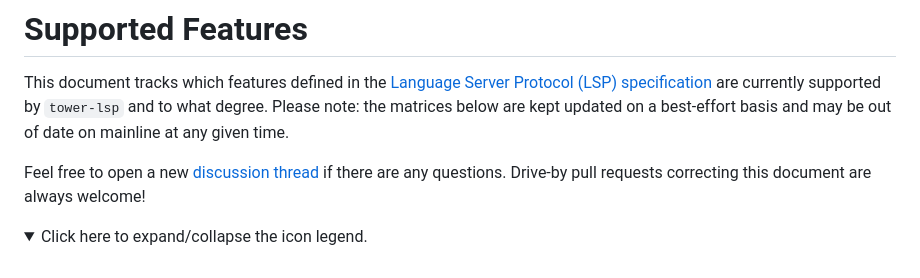
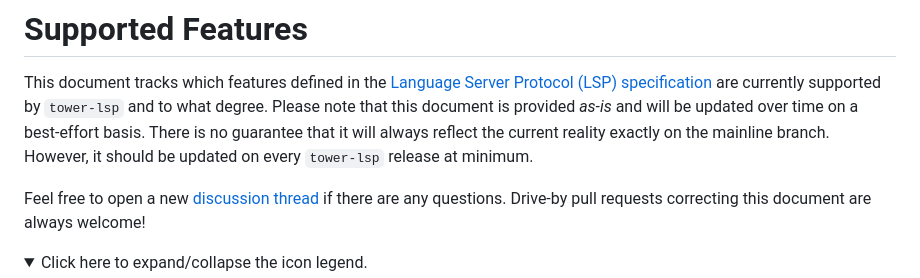
Before and after one commit to seanchatmangpt/lsp-max, a Markdown page: FEATURES.md, the part around the change. Rendered like a GitHub page; folded sections open.

Commit message:
Update FEATURES.md disclaimer to match PR description

```diff
--- a/FEATURES.md
+++ b/FEATURES.md
@@ -2,8 +2,10 @@
 
 This document tracks which features defined in the [Language Server Protocol
 (LSP) specification][spec] are currently supported by `tower-lsp` and to what
-degree. Please note: the matrices below are kept updated on a best-effort basis
-and may be out of date on mainline at any given time.
+degree. Please note that this document is provided _as-is_ and will be updated
+over time on a best-effort basis. There is no guarantee that it will always
+reflect the current reality exactly on the mainline branch. However, it should
+be updated on every `tower-lsp` release at minimum.
 
 [spec]: https://microsoft.github.io/language-server-protocol/specification
 
```
